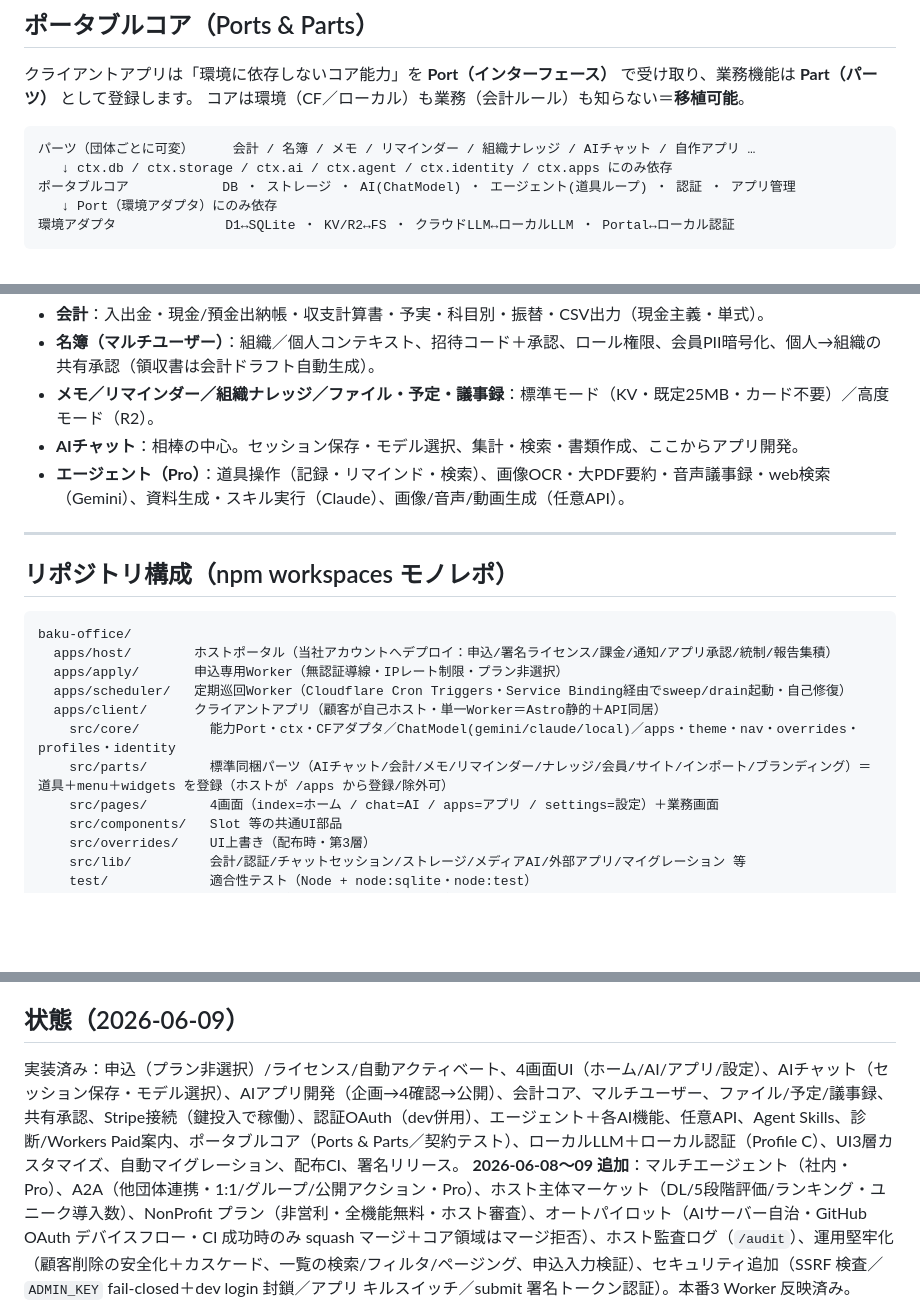
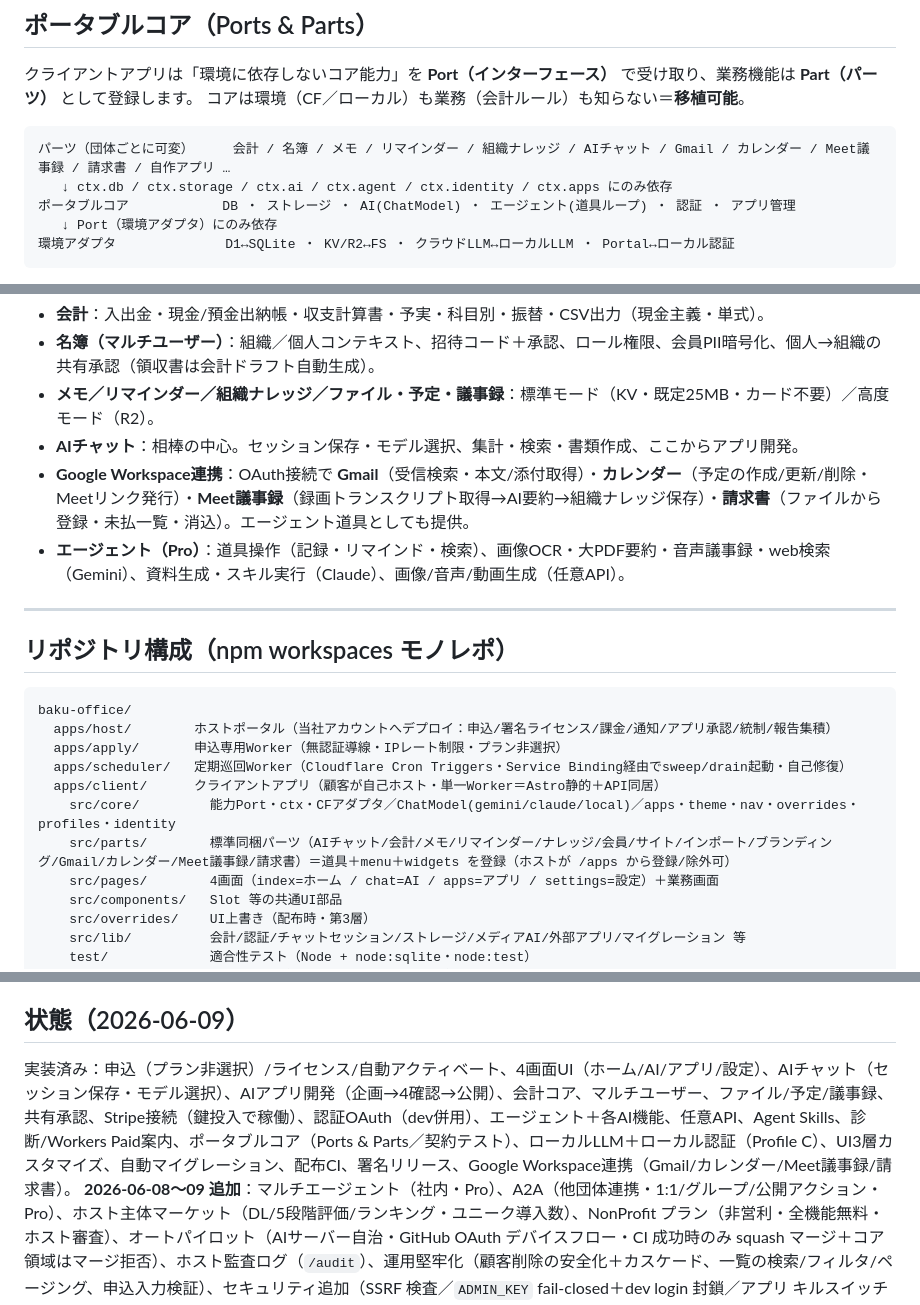
Before and after one commit to baku-team/baku-office, a Markdown page: README.md, 3 parts joined by grey strips. Drawn GitHub-style; blank space fills up the shorter version.

````diff
--- a/README.md
+++ b/README.md
@@ -103,7 +103,7 @@ baku-office は **クライアント自己ホスト型**。アプリは利用団
 コアは環境（CF／ローカル）も業務（会計ルール）も知らない＝**移植可能**。
 
 ```
-パーツ（団体ごとに可変）     会計 / 名簿 / メモ / リマインダー / 組織ナレッジ / AIチャット / 自作アプリ …
+パーツ（団体ごとに可変）     会計 / 名簿 / メモ / リマインダー / 組織ナレッジ / AIチャット / Gmail / カレンダー / Meet議事録 / 請求書 / 自作アプリ …
    ↓ ctx.db / ctx.storage / ctx.ai / ctx.agent / ctx.identity / ctx.apps にのみ依存
 ポータブルコア            DB ・ ストレージ ・ AI(ChatModel) ・ エージェント(道具ループ) ・ 認証 ・ アプリ管理
    ↓ Port（環境アダプタ）にのみ依存
@@ -178,6 +178,7 @@ export const inventoryPart: Part = {
 - **名簿（マルチユーザー）**：組織／個人コンテキスト、招待コード＋承認、ロール権限、会員PII暗号化、個人→組織の共有承認（領収書は会計ドラフト自動生成）。
 - **メモ／リマインダー／組織ナレッジ／ファイル・予定・議事録**：標準モード（KV・既定25MB・カード不要）／高度モード（R2）。
 - **AIチャット**：相棒の中心。セッション保存・モデル選択、集計・検索・書類作成、ここからアプリ開発。
+- **Google Workspace連携**：OAuth接続で **Gmail**（受信検索・本文/添付取得）・**カレンダー**（予定の作成/更新/削除・Meetリンク発行）・**Meet議事録**（録画トランスクリプト取得→AI要約→組織ナレッジ保存）・**請求書**（ファイルから登録・未払一覧・消込）。エージェント道具としても提供。
 - **エージェント（Pro）**：道具操作（記録・リマインド・検索）、画像OCR・大PDF要約・音声議事録・web検索（Gemini）、資料生成・スキル実行（Claude）、画像/音声/動画生成（任意API）。
 
 ---
@@ -191,7 +192,7 @@ baku-office/
   apps/scheduler/   定期巡回Worker（Cloudflare Cron Triggers・Service Binding経由でsweep/drain起動・自己修復）
   apps/client/      クライアントアプリ（顧客が自己ホスト・単一Worker＝Astro静的＋API同居）
     src/core/         能力Port・ctx・CFアダプタ／ChatModel(gemini/claude/local)／apps・theme・nav・overrides・profiles・identity
-    src/parts/        標準同梱パーツ（AIチャット/会計/メモ/リマインダー/ナレッジ/会員/サイト/インポート/ブランディング）＝道具＋menu＋widgets を登録（ホストが /apps から登録/除外可）
+    src/parts/        標準同梱パーツ（AIチャット/会計/メモ/リマインダー/ナレッジ/会員/サイト/インポート/ブランディング/Gmail/カレンダー/Meet議事録/請求書）＝道具＋menu＋widgets を登録（ホストが /apps から登録/除外可）
     src/pages/        4画面（index=ホーム / chat=AI / apps=アプリ / settings=設定）＋業務画面
     src/components/   Slot 等の共通UI部品
     src/overrides/    UI上書き（配布時・第3層）
@@ -270,7 +271,7 @@ npm -w apps/client run release   # apps/client/release/ に _worker.js+migration
 
 ## 状態（2026-06-09）
 
-実装済み：申込（プラン非選択）/ライセンス/自動アクティベート、4画面UI（ホーム/AI/アプリ/設定）、AIチャット（セッション保存・モデル選択）、AIアプリ開発（企画→4確認→公開）、会計コア、マルチユーザー、ファイル/予定/議事録、共有承認、Stripe接続（鍵投入で稼働）、認証OAuth（dev併用）、エージェント＋各AI機能、任意API、Agent Skills、診断/Workers Paid案内、ポータブルコア（Ports & Parts／契約テスト）、ローカルLLM＋ローカル認証（Profile C）、UI3層カスタマイズ、自動マイグレーション、配布CI、署名リリース。
+実装済み：申込（プラン非選択）/ライセンス/自動アクティベート、4画面UI（ホーム/AI/アプリ/設定）、AIチャット（セッション保存・モデル選択）、AIアプリ開発（企画→4確認→公開）、会計コア、マルチユーザー、ファイル/予定/議事録、共有承認、Stripe接続（鍵投入で稼働）、認証OAuth（dev併用）、エージェント＋各AI機能、任意API、Agent Skills、診断/Workers Paid案内、ポータブルコア（Ports & Parts／契約テスト）、ローカルLLM＋ローカル認証（Profile C）、UI3層カスタマイズ、自動マイグレーション、配布CI、署名リリース、Google Workspace連携（Gmail/カレンダー/Meet議事録/請求書）。
 **2026-06-08〜09 追加**：マルチエージェント（社内・Pro）、A2A（他団体連携・1:1/グループ/公開アクション・Pro）、ホスト主体マーケット（DL/5段階評価/ランキング・ユニーク導入数）、NonProfit プラン（非営利・全機能無料・ホスト審査）、オートパイロット（AIサーバー自治・GitHub OAuth デバイスフロー・CI 成功時のみ squash マージ＋コア領域はマージ拒否）、ホスト監査ログ（`/audit`）、運用堅牢化（顧客削除の安全化＋カスケード、一覧の検索/フィルタ/ページング、申込入力検証）、セキュリティ追加（SSRF 検査／`ADMIN_KEY` fail-closed＋dev login 封鎖／アプリ キルスイッチ／submit 署名トークン認証）。本番3 Worker 反映済み。
 **2026-06-09 第三者レビュー全改善（Phase1〜6）**：無認証活性化の取り残しを ENV ゲート／nonprofit 却下の戻し先バグ修正／公開リポ deploy_code の即削除／SSRF 強化（FQDN・redirect:manual）／A2A nonce・権限・レート是正／セッション鍵 HKDF 分離／キルスイッチのドラフト無効化／Stripe past_due 降格・nonprofit 保護／自口座振替ガード／autopilot 鮮度ゲート／gh_merge_pr ページング／UI/UX 統一・a11y・/audit 検索。本番反映済み（詳細は [baku-office_review_確認事項と改善点.md](baku-office_review_確認事項と改善点.md)）。
 **2026-06-09 ホスト統制＋自己修復**：ストア/未登録アプリの**公開停止・削除**を全クライアントへ反映（墓標 `app_revocations`＋利用0で完全削除）／**標準同梱アプリの登録・除外**（`builtin_policy`→`disabledBuiltins`）／`/clients` を **entitlement 主・plan 従** に整理（2層は統合不可）／**自己修復ログ**（client エラー自動報告＋利用者の不具合/要望→ホスト `client_reports` 集積→`baku-team/baku-office-logs` へ Issue 化→Claude巡回・修復→`reportUpdates` で返信）／**定期巡回 `apps/scheduler`**（Cron Triggers `*/5`・Service Binding で sweep/drain 起動）。host D1 `0012`／client `0018` 適用。本番（host/client/scheduler）反映・sweep/drain 各200。
````
Also changed, not shown: OPERATIONS.md (+3 -2 lines).
